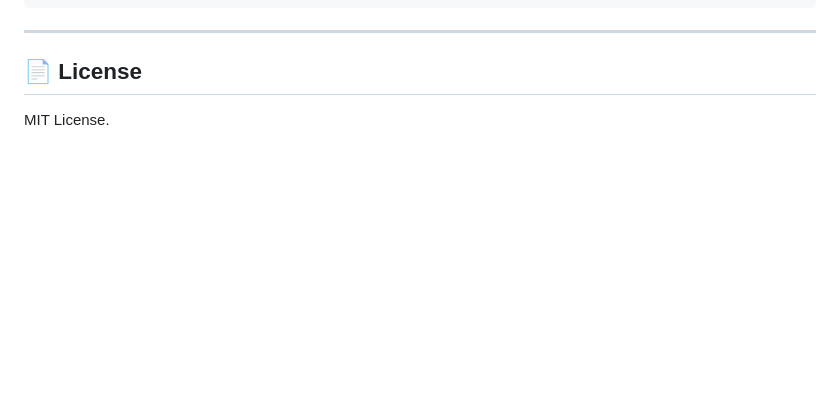
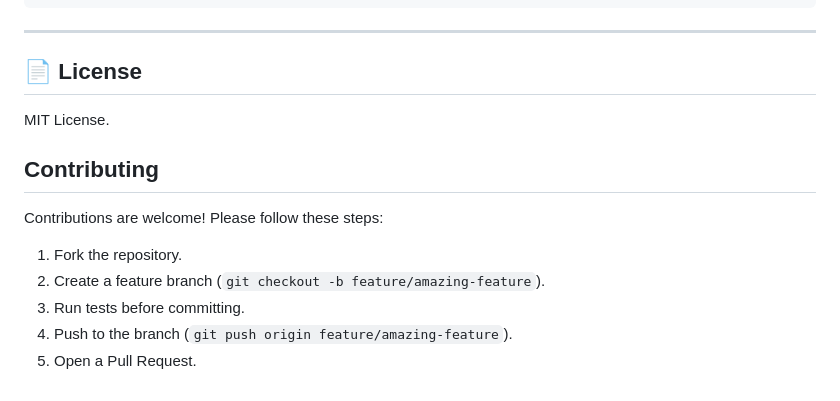
Before and after one commit to saitejabandaru-in/vec-sync, a Markdown page: README.md, the part around one of its changes. Rendered like a GitHub page; blank space fills up the shorter version.

Commit message:
docs: upgrade README with architecture diagram, CI badges, and contributing guidelines

```diff
--- a/README.md
+++ b/README.md
@@ -110,3 +112,13 @@ Query the status endpoint `GET /api/migrate/status` to get real-time metrics for
 
 ## 📄 License
 MIT License.
+
+
+## Contributing
+
+Contributions are welcome! Please follow these steps:
+1. Fork the repository.
+2. Create a feature branch (`git checkout -b feature/amazing-feature`).
+3. Run tests before committing.
+4. Push to the branch (`git push origin feature/amazing-feature`).
+5. Open a Pull Request.
```
Also changed, not shown: other parts of README.md (+2 -0 lines).
